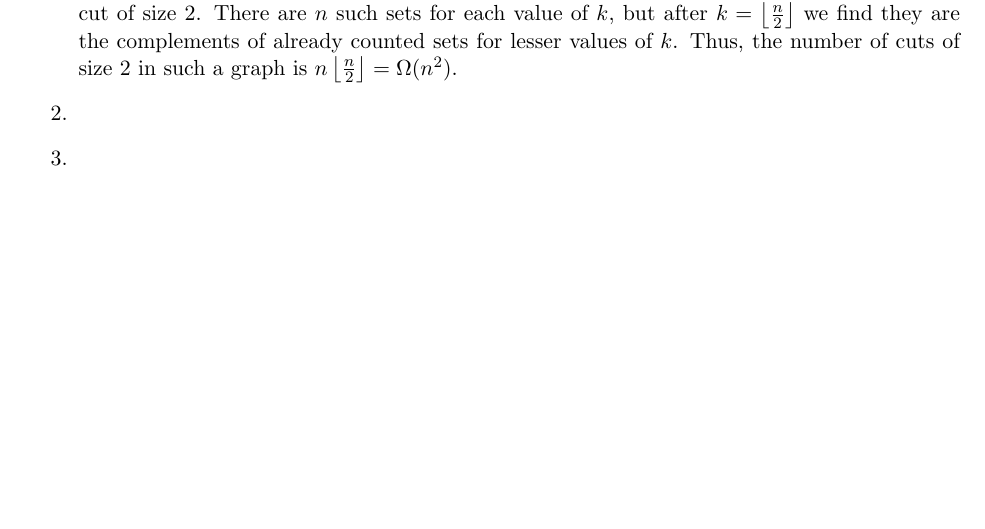
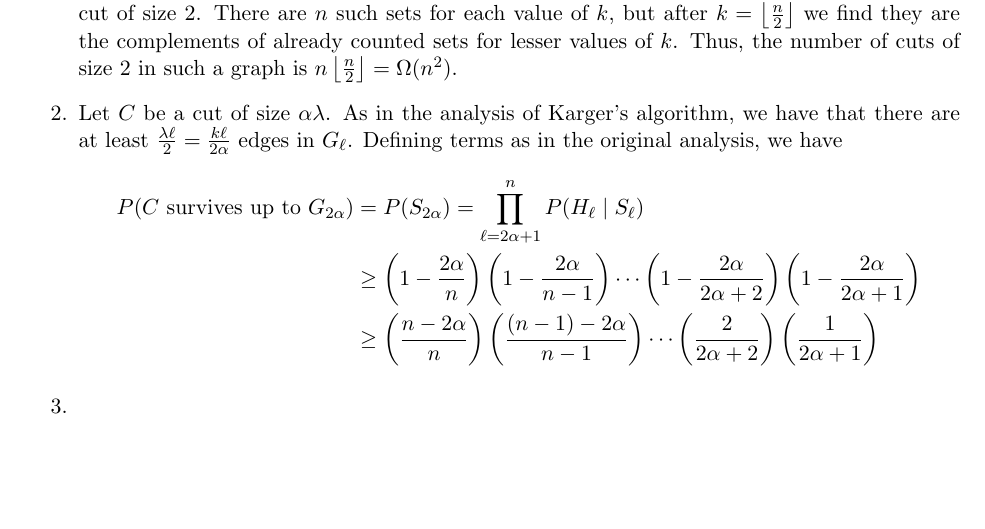
Before and after one commit to mahiagrawal/611Algorithms, a LaTeX problem sheet (hw4/hw4.tex): part of page 9 of 9, cut so that both start at the same text, the shorter picture padded with empty space. Compiled offline with pdfLaTeX.

Commit message:
first part of 5.2

```diff
--- a/hw4/hw4.tex
+++ b/hw4/hw4.tex
@@ -351,7 +351,14 @@ Hence, smallest possible values of $t = nx = n(m^n)/ln(m^n)$ \\
     For $k \in [1, n-1]$, any set of $k$ consecutive vertices, together with its complement, forms a cut of size $2$.
     There are $n$ such sets for each value of $k$, but after $k = \left\lfloor\frac{n}{2}\right\rfloor$ we find they are the complements of already counted sets for lesser values of $k$.
     Thus, the number of cuts of size $2$ in such a graph is $n\left\lfloor\frac{n}{2}\right\rfloor = \Omega(n^2)$.
-  \item
+  \item Let $C$ be a cut of size $\alpha \lambda$.
+    As in the analysis of Karger's algorithm, we have that there are at least $\frac{\lambda \ell}{2} = \frac{k\ell}{2\alpha}$ edges in $G_{\ell}$.
+    Defining terms as in the original analysis, we have
+    \begin{align*}
+      P(C \textnormal{ survives up to } G_{2\alpha}) &= P(S_{2 \alpha}) = \prod_{\ell = 2\alpha + 1}^n P(H_{\ell} \mid S_{\ell})\\
+        &\geq \left(1 - \frac{2\alpha}{n}\right) \left(1 - \frac{2\alpha}{n-1}\right) \cdots \left(1 - \frac{2\alpha}{2\alpha + 2}\right) \left(1 - \frac{2\alpha}{2\alpha+1}\right)\\
+        &\geq \left(\frac{n-2\alpha}{n}\right) \left(\frac{(n-1)-2\alpha}{n-1}\right) \cdots \left(\frac{2}{2\alpha+2}\right) \left(\frac{1}{2\alpha + 1}\right)
+    \end{align*}
   \item
 \end{enumerate}
 
```
